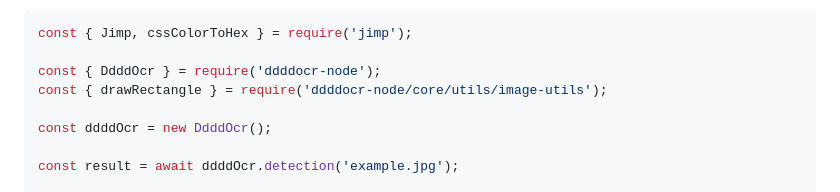
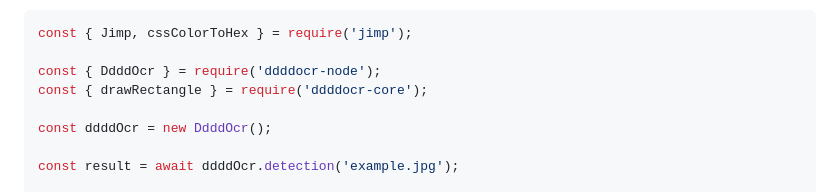
Before and after one commit to rhy3h/ddddocr-node, a Markdown page: README.md, the part around the change. GitHub-like rendering.

Commit message:
docs: update README.md

```diff
--- a/README.md
+++ b/README.md
@@ -101,7 +101,7 @@ If you want to add the detected bounding box to the original image, here is an e
 const { Jimp, cssColorToHex } = require('jimp');
 
 const { DdddOcr } = require('ddddocr-node');
-const { drawRectangle } = require('ddddocr-node/core/utils/image-utils');
+const { drawRectangle } = require('ddddocr-core');
 
 const ddddOcr = new DdddOcr();
 
```
